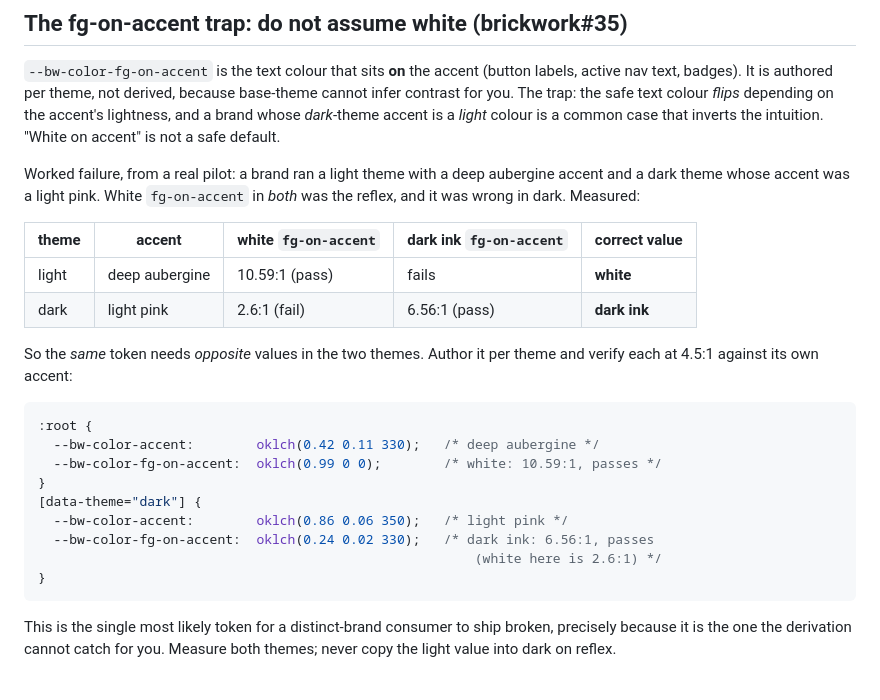
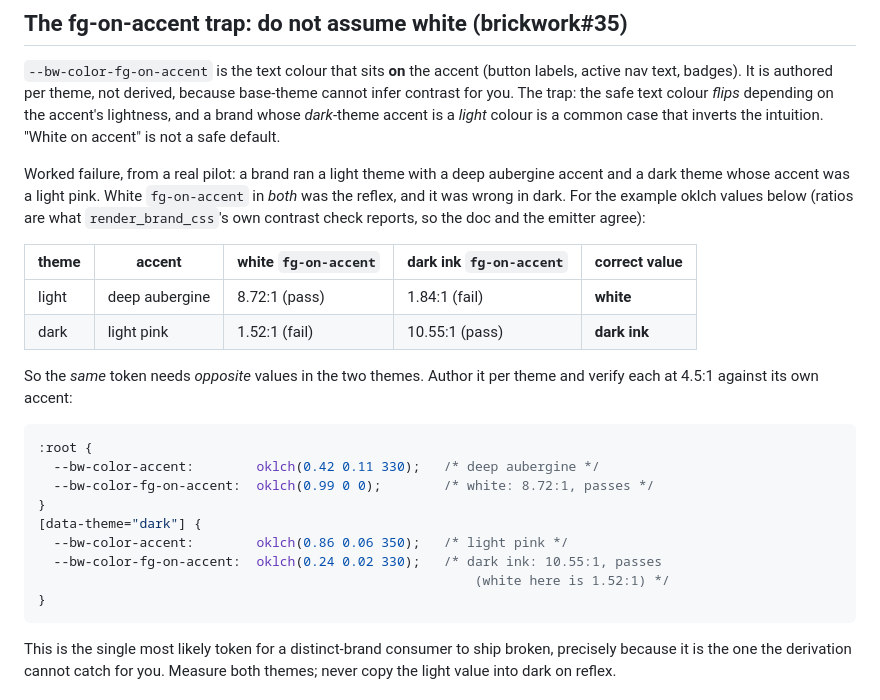
Before and after one commit to icvoss/django-brickwork, a Markdown page: docs/BRANDING.md, the part around the change. GitHub-like rendering.

Commit message:
docs(branding): make the #35 fg-on-accent ratios match the example oklch values
The measured ratios in the table (10.59/2.6/6.56) were the pilot's original
numbers for different actual colours; the code block's illustrative oklch
literals produce 8.72/1.52/10.55. Correct the table and comments to the values
render_brand_css's own contrast check reports, so the doc and the shipped
emitter (#40) agree. The narrative (light takes white, dark takes ink) is
unchanged.

````diff
--- a/docs/BRANDING.md
+++ b/docs/BRANDING.md
@@ -88,12 +88,14 @@ not a safe default.
 
 Worked failure, from a real pilot: a brand ran a light theme with a deep
 aubergine accent and a dark theme whose accent was a light pink. White
-`fg-on-accent` in *both* was the reflex, and it was wrong in dark. Measured:
+`fg-on-accent` in *both* was the reflex, and it was wrong in dark. For the
+example oklch values below (ratios are what `render_brand_css`'s own contrast
+check reports, so the doc and the emitter agree):
 
 | theme | accent | white `fg-on-accent` | dark ink `fg-on-accent` | correct value |
 |---|---|---|---|---|
-| light | deep aubergine | 10.59:1 (pass) | fails | **white** |
-| dark | light pink | 2.6:1 (fail) | 6.56:1 (pass) | **dark ink** |
+| light | deep aubergine | 8.72:1 (pass) | 1.84:1 (fail) | **white** |
+| dark | light pink | 1.52:1 (fail) | 10.55:1 (pass) | **dark ink** |
 
 So the *same* token needs *opposite* values in the two themes. Author it per
 theme and verify each at 4.5:1 against its own accent:
@@ -101,12 +103,12 @@ theme and verify each at 4.5:1 against its own accent:
 ```css
 :root {
   --bw-color-accent:        oklch(0.42 0.11 330);   /* deep aubergine */
-  --bw-color-fg-on-accent:  oklch(0.99 0 0);        /* white: 10.59:1, passes */
+  --bw-color-fg-on-accent:  oklch(0.99 0 0);        /* white: 8.72:1, passes */
 }
 [data-theme="dark"] {
   --bw-color-accent:        oklch(0.86 0.06 350);   /* light pink */
-  --bw-color-fg-on-accent:  oklch(0.24 0.02 330);   /* dark ink: 6.56:1, passes
-                                                        (white here is 2.6:1) */
+  --bw-color-fg-on-accent:  oklch(0.24 0.02 330);   /* dark ink: 10.55:1, passes
+                                                        (white here is 1.52:1) */
 }
 ```
 
````
